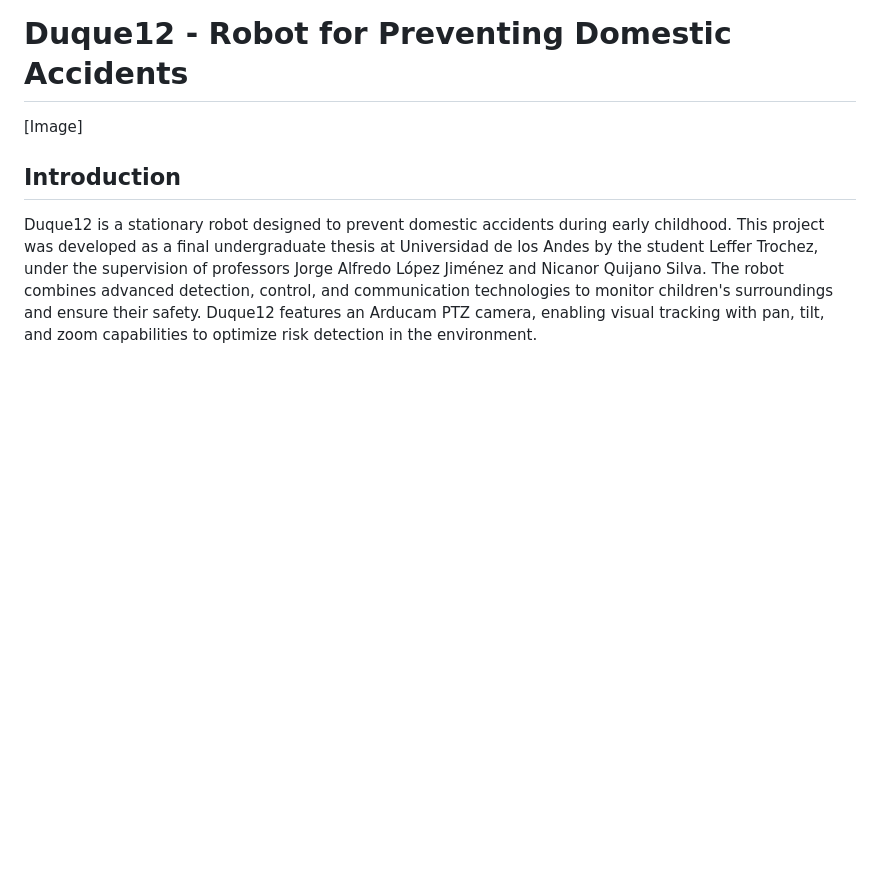
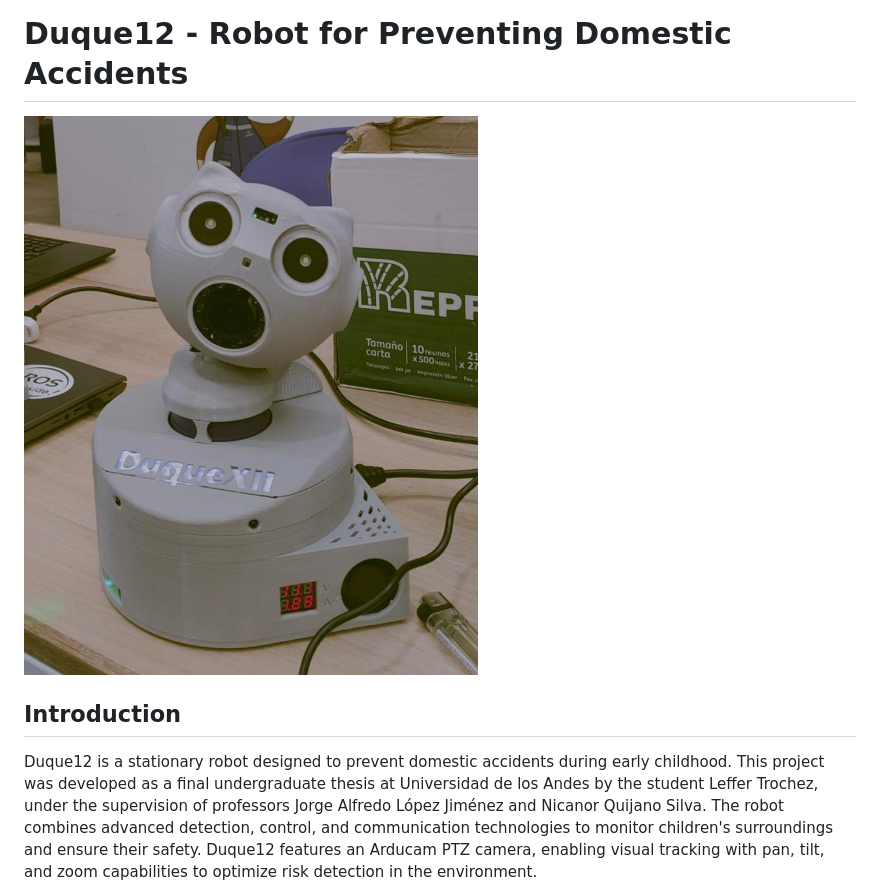
Before and after one commit to LefferTrochez/DuqueXII-Robot, a Markdown page: README.md, the part around the change. GitHub-like rendering; blank space fills up the shorter version.

```diff
--- a/README.md
+++ b/README.md
@@ -1,6 +1,6 @@
 # Duque12 - Robot for Preventing Domestic Accidents
 
-[Image]
+![Duque12](Images/DuqueXII.jpg)
 
 ## Introduction
 Duque12 is a stationary robot designed to prevent domestic accidents during early childhood. This project was developed as a final undergraduate thesis at Universidad de los Andes by the student Leffer Trochez, under the supervision of professors Jorge Alfredo López Jiménez and Nicanor Quijano Silva. The robot combines advanced detection, control, and communication technologies to monitor children's surroundings and ensure their safety. Duque12 features an Arducam PTZ camera, enabling visual tracking with pan, tilt, and zoom capabilities to optimize risk detection in the environment.
```
